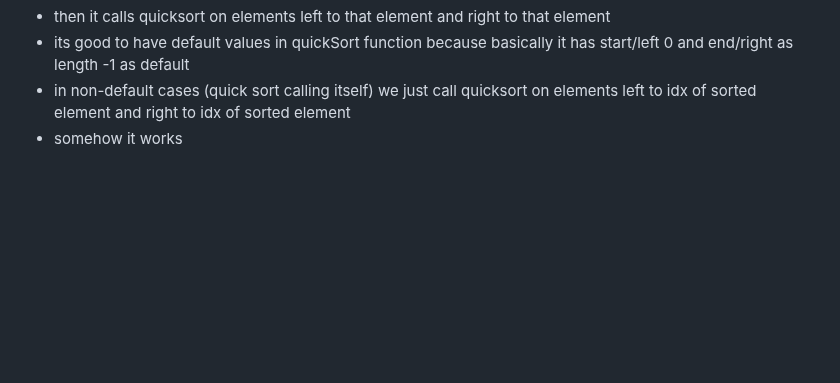
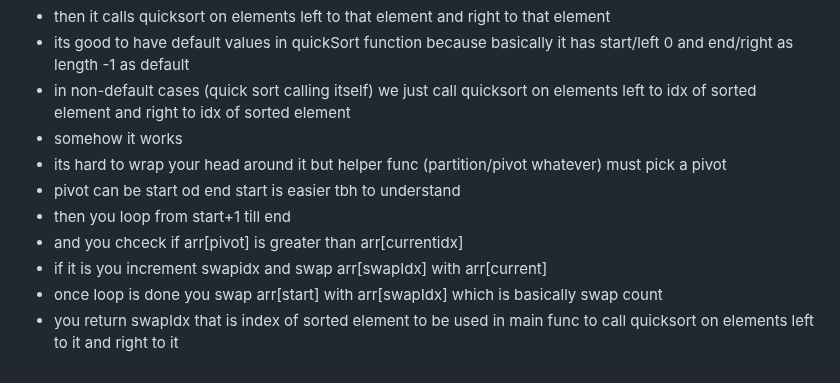
Before and after one commit to Konrad-Jalowy/mycodingnotes, a Markdown page: vanilla-js/algorithms/README.md, the part around the change. Rendered like a GitHub page; blank space fills up the shorter version.

```diff
--- a/vanilla-js/algorithms/README.md
+++ b/vanilla-js/algorithms/README.md
@@ -515,3 +515,10 @@ Im trying to figure it out how it works. Heres what i know:
 - its good to have default values in quickSort function because basically it has start/left 0 and end/right as length -1 as default
 - in non-default cases (quick sort calling itself) we just call quicksort on elements left to idx of sorted element and right to idx of sorted element
 - somehow it works
+- its hard to wrap your head around it but helper func (partition/pivot whatever) must pick a pivot
+- pivot can be start od end start is easier tbh to understand
+- then you loop from start+1 till end
+- and you chceck if arr[pivot] is greater than arr[currentidx]
+- if it is you increment swapidx and swap arr[swapIdx] with arr[current]
+- once loop is done you swap arr[start] with arr[swapIdx] which is basically swap count
+- you return swapIdx that is index of sorted element to be used in main func to call quicksort on elements left to it and right to it
```
